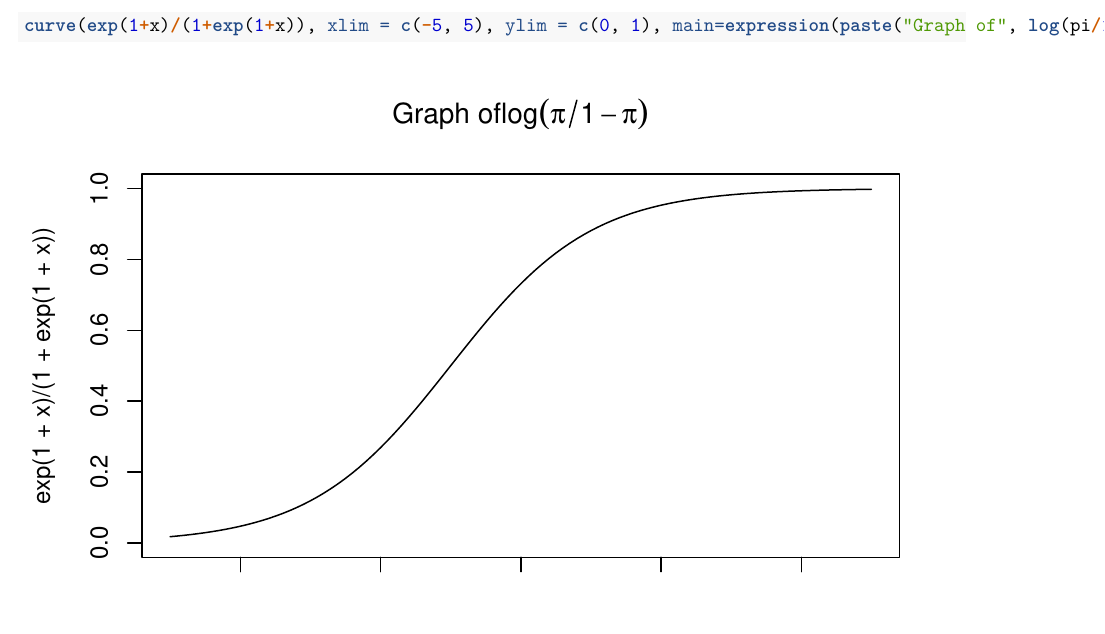
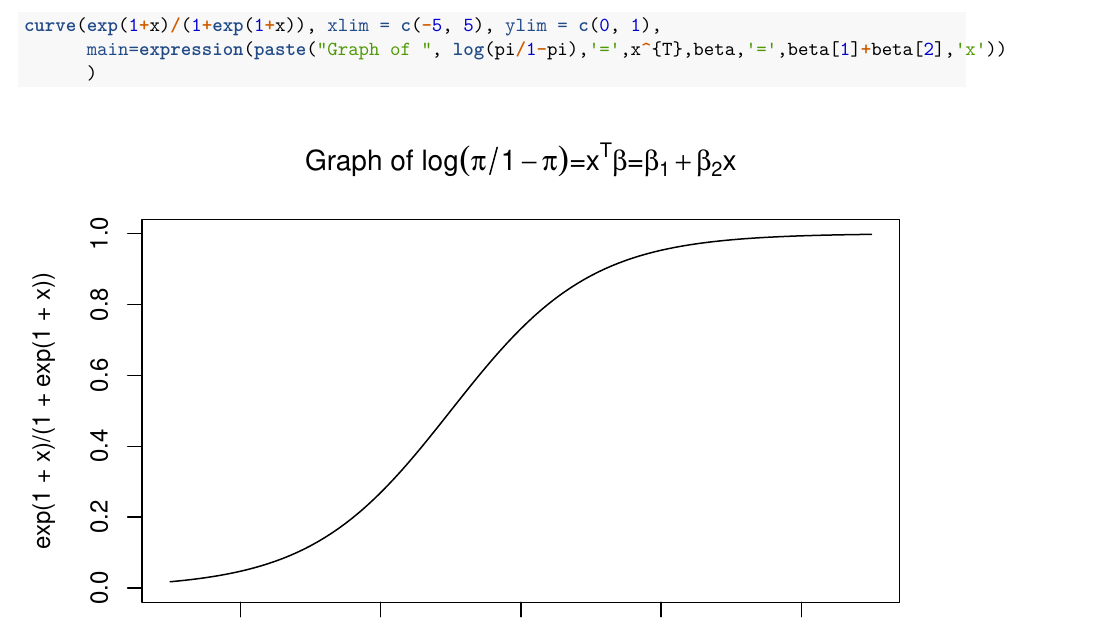
Before and after one commit to stephensung21/MATH3821, an R Markdown document (Ass1_r22.Rmd): part of page 5 of 7, cut so that both start at the same text, the shorter picture padded with empty space. The pictures show the output file Ass1_r22.pdf that the author committed with the source.

Commit message:
changed graph title

````diff
--- a/Ass1_r22.Rmd
+++ b/Ass1_r22.Rmd
@@ -162,7 +162,9 @@ d) Given the link function:
   \end{align*}
 e)
 ```{r}
-curve(exp(1+x)/(1+exp(1+x)), xlim = c(-5, 5), ylim = c(0, 1), main=expression(paste("Graph of", log(pi/1-pi))))
+curve(exp(1+x)/(1+exp(1+x)), xlim = c(-5, 5), ylim = c(0, 1),
+      main=expression(paste("Graph of ", log(pi/1-pi),'=',x^{T},beta,'=',beta[1]+beta[2],'x'))
+      )
 ```
 It shows the log odds of the insecticide working with a given probability?
 
````
Also changed, not shown: Ass1_r22.pdf.
